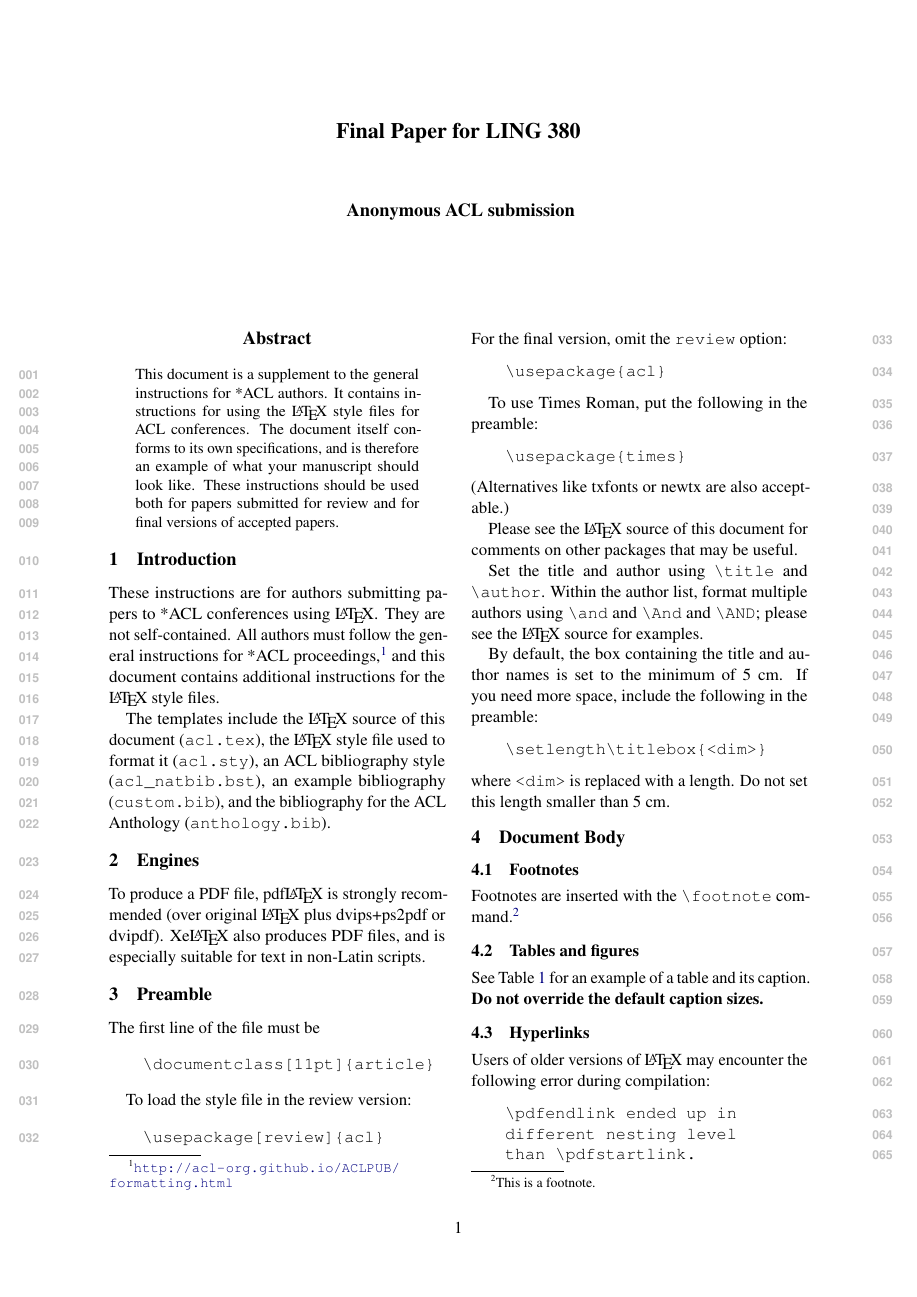
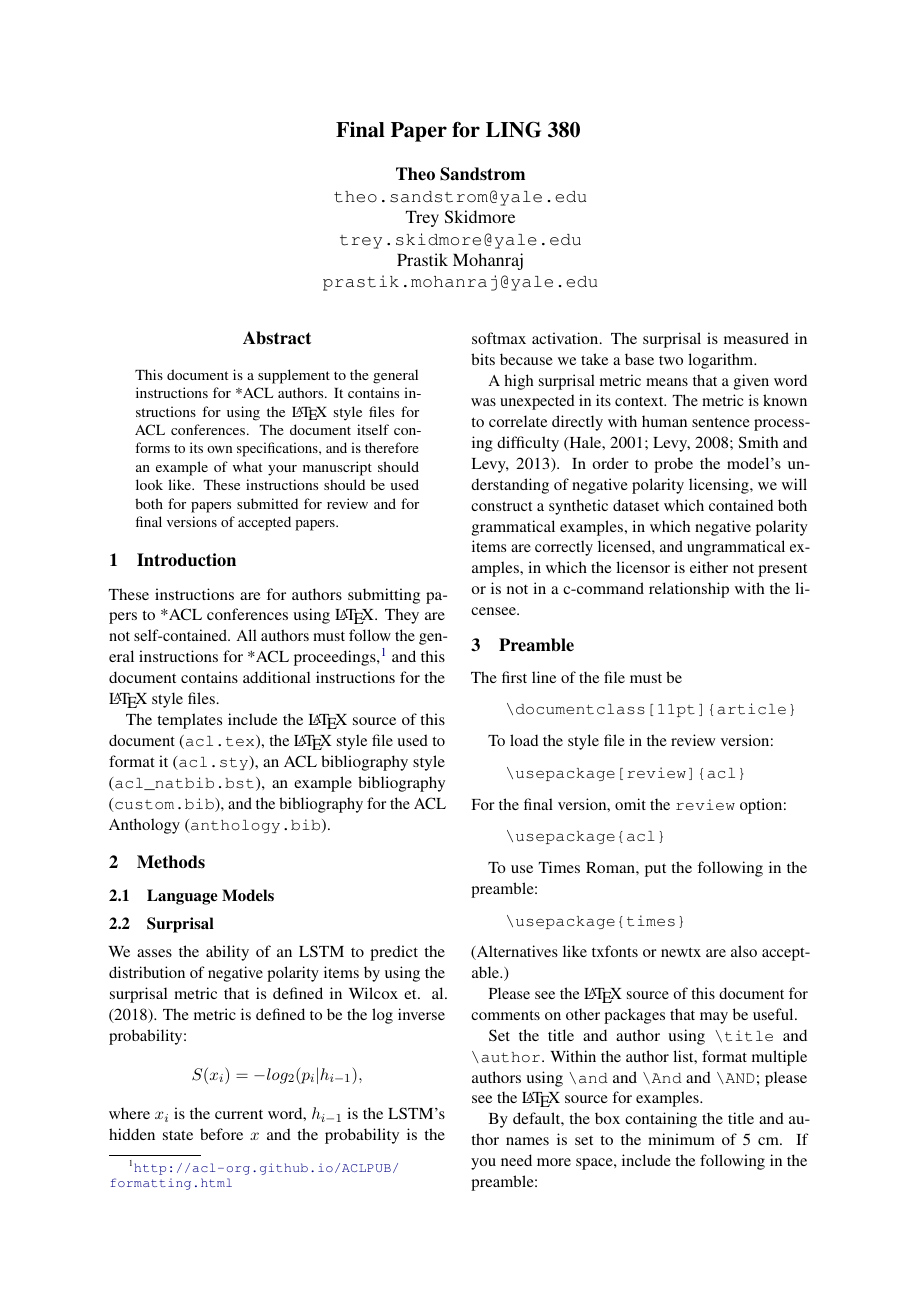
Before and after one commit to tsandstr/ling380-final-project, a LaTeX paper (paper.tex): page 1 of 3. Compiled offline with pdfLaTeX; a missing bibliography style is replaced by a similar one.

Commit message:
add surprisal section

```diff
--- a/paper.tex
+++ b/paper.tex
@@ -5,7 +5,7 @@
 \documentclass[11pt]{article}
 
 % Remove the "review" option to generate the final version.
-\usepackage[review]{acl}
+\usepackage{acl}
 
 % Standard package includes
 \usepackage{times}
@@ -50,9 +50,9 @@
 %         Author 3 \\ Address line \\ ... \\ Address line}
 
 \author{Theo Sandstrom \\
-  \texttt{theo.sandstrom@yale.edu} \\\And
+  \texttt{theo.sandstrom@yale.edu} \\
   Trey Skidmore \\
-  \texttt{trey.skidmore@yale.edu} \\\And
+  \texttt{trey.skidmore@yale.edu} \\
   Prastik Mohanraj \\
   \texttt{prastik.mohanraj@yale.edu}}
 
@@ -74,9 +74,17 @@ an ACL bibliography style (\texttt{acl\_natbib.bst}),
 an example bibliography (\texttt{custom.bib}),
 and the bibliography for the ACL Anthology (\texttt{anthology.bib}).
 
-\section{Engines}
+\section{Methods}
+\subsection{Language Models}
+\subsection{Surprisal}
+We asses the ability of an LSTM to predict the distribution of negative polarity items by using the surprisal metric that is defined in Wilcox et. al. (2018). The metric is defined to be the log inverse probability:
+\[S(x_i) = -log_2(p_i|h_{i-1}),\]
+where $x_i$ is the current word, $h_{i-1}$ is the LSTM's hidden state before $x$ and the probability is the softmax activation. The surprisal is measured in bits because we take a base two logarithm.
 
-To produce a PDF file, pdf\LaTeX{} is strongly recommended (over original \LaTeX{} plus dvips+ps2pdf or dvipdf). Xe\LaTeX{} also produces PDF files, and is especially suitable for text in non-Latin scripts.
+A high surprisal metric means that a given word was unexpected in its context. The metric is known to correlate directly with human sentence processing difficulty (Hale, 2001; Levy, 2008; Smith and Levy, 2013). In order to probe the model’s understanding of negative polarity licensing, we will construct a synthetic dataset which contained both grammatical examples, in which negative polarity items are correctly licensed, and ungrammatical examples, in which the licensor is either not present or is not in a c-command relationship with the licensee.
+
+
+
 
 \section{Preamble}
 
```
